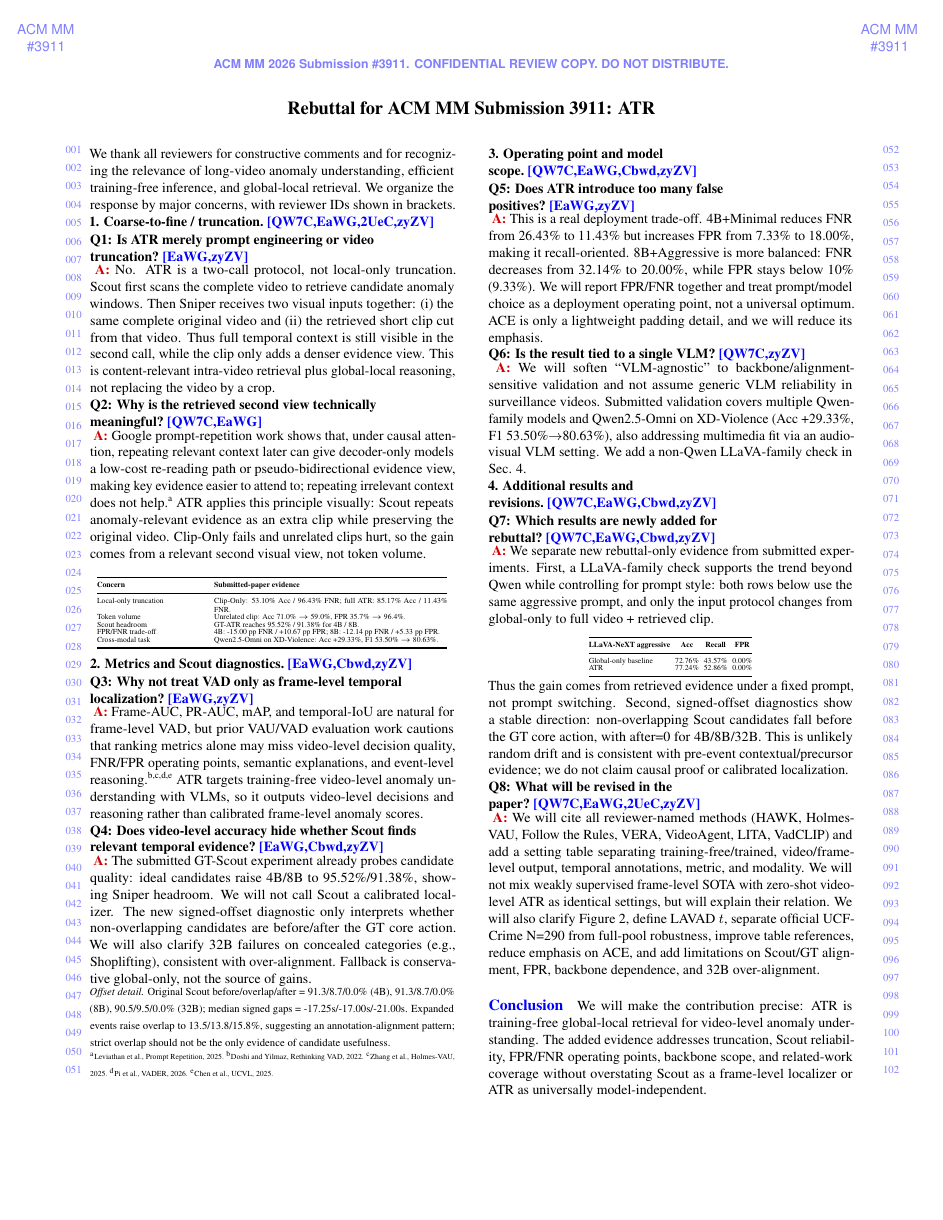
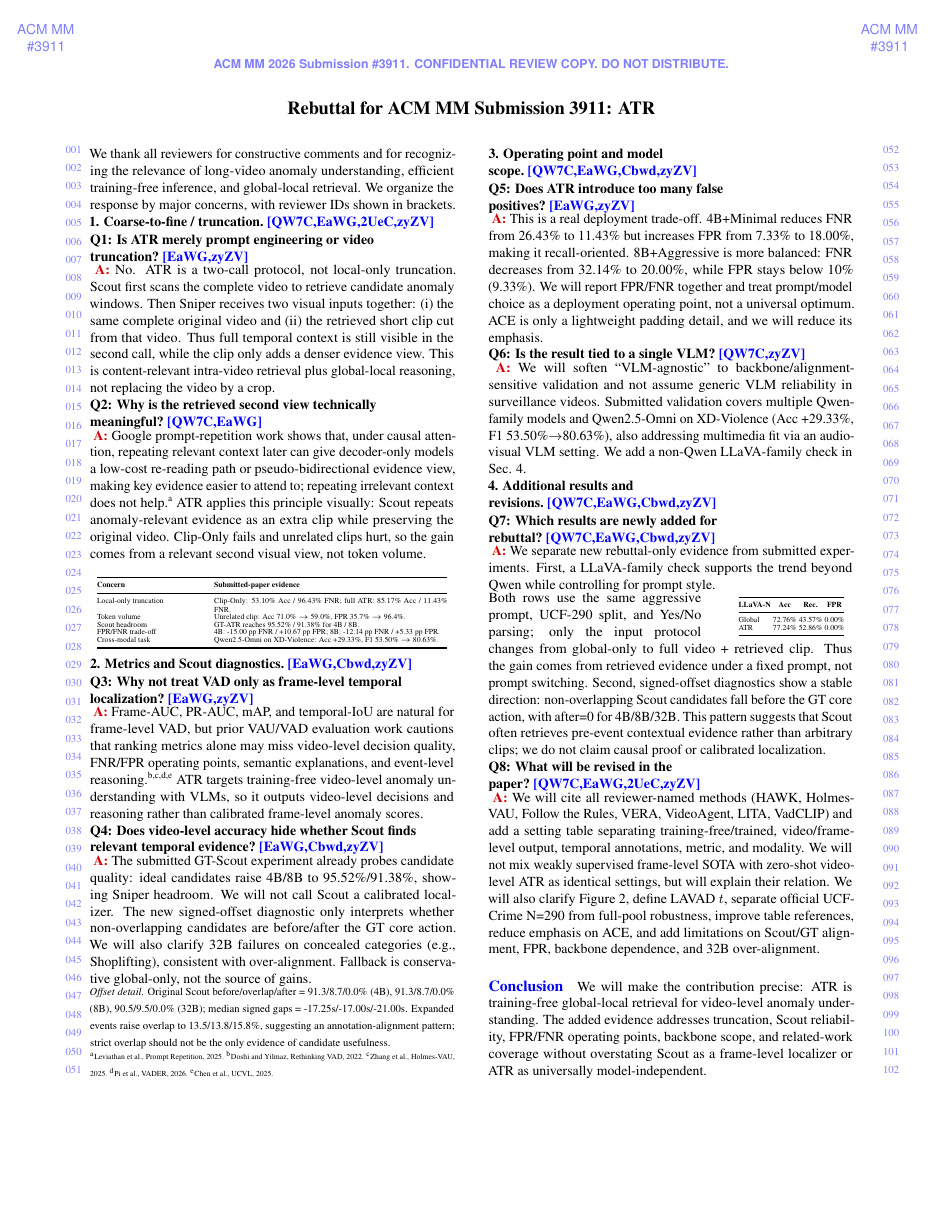
Before and after one commit to zhangyao23/ACM-rebuttal, a LaTeX CV (rebuttal_acmmm_cvpr_style.tex): the whole page. Compiled offline with pdfLaTeX.

Commit message:
Refine rebuttal additional-results section

```diff
--- a/rebuttal_acmmm_cvpr_style.tex
+++ b/rebuttal_acmmm_cvpr_style.tex
@@ -7,6 +7,7 @@
 \usepackage{booktabs}
 \usepackage{array}
 \usepackage{microtype}
+\usepackage{wrapfig}
 
 \input{cvpr_author_kit/preamble}
 
@@ -113,23 +114,26 @@ Cross-modal task & Qwen2.5-Omni on XD-Violence: Acc +29.33\%, F1 53.50\% $\right
 
 \topic{4. Additional results and revisions.}{QW7C,EaWG,Cbwd,zyZV}
 \q{Q7: Which results are newly added for rebuttal?}{QW7C,EaWG,Cbwd,zyZV}
-\ans We separate new rebuttal-only evidence from submitted experiments. First, a LLaVA-family check supports the trend beyond Qwen while controlling for prompt style: both rows below use the same aggressive prompt, and only the input protocol changes from global-only to full video + retrieved clip.
-\begin{center}
+\ans We separate new rebuttal-only evidence from submitted experiments. First, a LLaVA-family check supports the trend beyond Qwen while controlling for prompt style.
+\par\vspace{-0.25em}
+\begin{wraptable}{r}{0.32\linewidth}
+\vspace{-1.15em}
+\centering
 {\tiny
-\setlength{\tabcolsep}{1.6pt}
-\renewcommand{\arraystretch}{0.84}
+\setlength{\tabcolsep}{0.7pt}
+\renewcommand{\arraystretch}{0.82}
 \begin{tabular}{@{}lccc@{}}
 \toprule
-\textbf{LLaVA-NeXT aggressive} & \textbf{Acc} & \textbf{Recall} & \textbf{FPR} \\
+\textbf{LLaVA-N} & \textbf{Acc} & \textbf{Rec.} & \textbf{FPR} \\
 \midrule
-Global-only baseline & 72.76\% & 43.57\% & 0.00\% \\
+Global & 72.76\% & 43.57\% & 0.00\% \\
 ATR & 77.24\% & 52.86\% & 0.00\% \\
 \bottomrule
 \end{tabular}
 }
-\end{center}
-\tightv
-Thus the gain comes from retrieved evidence under a fixed prompt, not prompt switching. Second, signed-offset diagnostics show a stable direction: non-overlapping Scout candidates fall before the GT core action, with after=0 for 4B/8B/32B. This is unlikely random drift and is consistent with pre-event contextual/precursor evidence; we do not claim causal proof or calibrated localization.
+\vspace{-1.2em}
+\end{wraptable}
+\noindent Both rows use the same aggressive prompt, UCF-290 split, and Yes/No parsing; only the input protocol changes from global-only to full video + retrieved clip. Thus the gain comes from retrieved evidence under a fixed prompt, not prompt switching. Second, signed-offset diagnostics show a stable direction: non-overlapping Scout candidates fall before the GT core action, with after=0 for 4B/8B/32B. This pattern suggests that Scout often retrieves pre-event contextual evidence rather than arbitrary clips; we do not claim causal proof or calibrated localization.
 
 \q{Q8: What will be revised in the paper?}{QW7C,EaWG,2UeC,zyZV}
 \ans We will cite all reviewer-named methods (HAWK, Holmes-VAU, Follow the Rules, VERA, VideoAgent, LITA, VadCLIP) and add a setting table separating training-free/trained, video/frame-level output, temporal annotations, metric, and modality. We will not mix weakly supervised frame-level SOTA with zero-shot video-level ATR as identical settings, but will explain their relation. We will also clarify Figure 2, define LAVAD $t$, separate official UCF-Crime N=290 from full-pool robustness, improve table references, reduce emphasis on ACE, and add limitations on Scout/GT alignment, FPR, backbone dependence, and 32B over-alignment.
```
